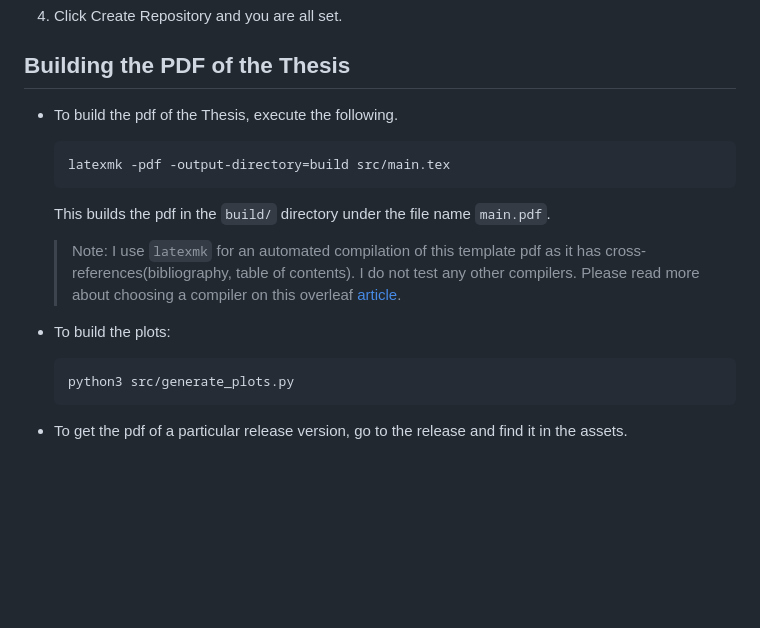
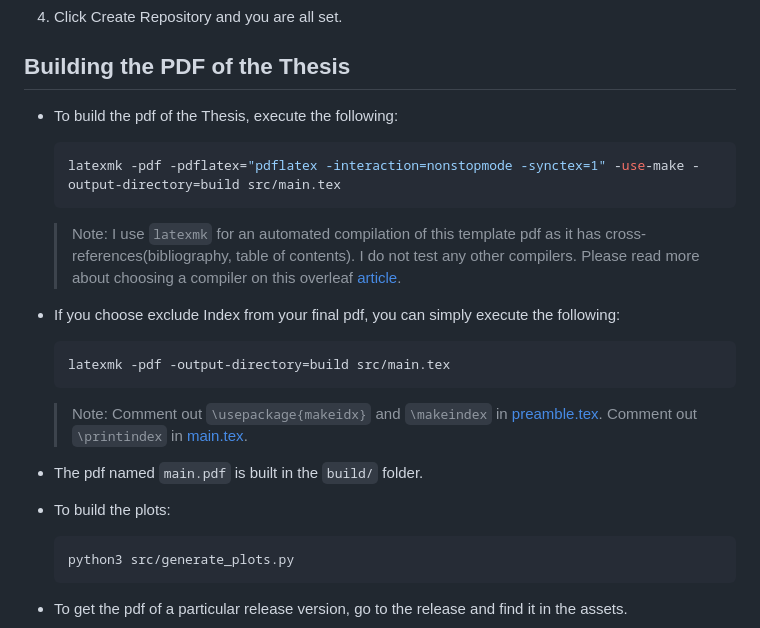
Before and after one commit to GuriTheoChem/latex_book_template, a Markdown page: README.md, the part around the change. Rendered like a GitHub page; blank space fills up the shorter version.

````diff
--- a/README.md
+++ b/README.md
@@ -24,19 +24,27 @@ Read this [article](https://docs.github.com/en/repositories/creating-and-managin
 
 ## Building the PDF of the Thesis
 
-- To build the pdf of the Thesis, execute the following.
+- To build the pdf of the Thesis, execute the following:
 
-    ```{bash}
+    ```bash
+    latexmk -pdf -pdflatex="pdflatex -interaction=nonstopmode -synctex=1" -use-make -output-directory=build src/main.tex
+    ```
+
+    > Note: I use `latexmk` for an automated compilation of this template pdf as it has cross-references(bibliography, table of contents). I do not test any other compilers. Please read more about choosing a compiler on this overleaf [article](https://www.overleaf.com/learn/latex/Choosing_a_LaTeX_Compiler#TeX_distributions).
+
+- If you choose exclude Index from your final pdf, you can simply execute the following:
+
+    ```bash
     latexmk -pdf -output-directory=build src/main.tex
     ```
 
-    This builds the pdf in the `build/` directory under the file name `main.pdf`.
+    > Note: Comment out `\usepackage{makeidx}` and `\makeindex` in [preamble.tex](src/contents/latex_doc_preamble/preamble.tex). Comment out `\printindex` in [main.tex](src/main.tex).
 
-    > Note: I use `latexmk` for an automated compilation of this template pdf as it has cross-references(bibliography, table of contents). I do not test any other compilers. Please read more about choosing a compiler on this overleaf [article](https://www.overleaf.com/learn/latex/Choosing_a_LaTeX_Compiler#TeX_distributions).
+- The pdf named `main.pdf` is built in the `build/` folder.
 
 - To build the plots:
 
-    ```{bash}
+    ```bash
     python3 src/generate_plots.py
     ```
 
````
